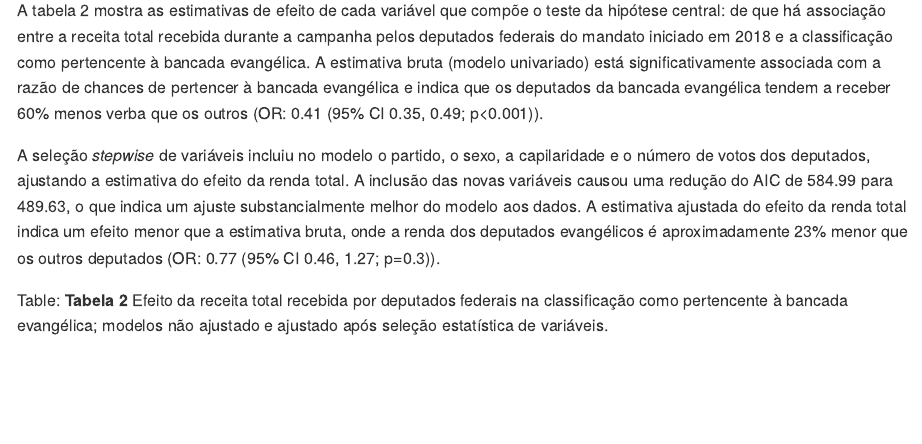
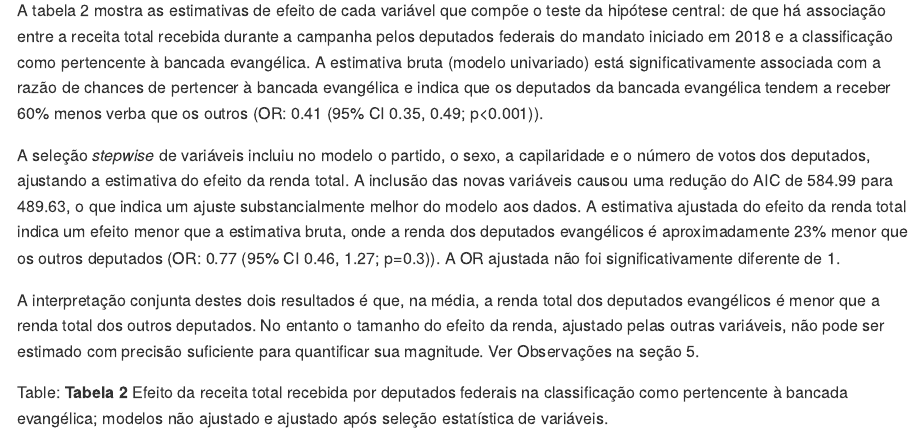
Before and after one commit to philsf-biostat/SAR-2021-012-JG, an R Markdown document (report/SAR-2021-012-JG-v01.Rmd): the page in a window 1100 px wide, from 2560 px down. The pictures show the output file report/SAR-2021-012-JG-v01.md that the author committed with the source, drawn offline in the style of GitHub.

Commit message:
interpretação

````diff
--- a/report/SAR-2021-012-JG-v01.Rmd
+++ b/report/SAR-2021-012-JG-v01.Rmd
@@ -132,6 +132,11 @@ A seleção _stepwise_ de variáveis incluiu no modelo o partido, o sexo, a capi
 A inclusão das novas variáveis causou uma redução do AIC de `r format.float(m.aic$AIC[1])` para `r format.float(m.aic$AIC[2])`, o que indica um ajuste substancialmente melhor do modelo aos dados.
 A estimativa ajustada do efeito da renda total indica um efeito menor que a estimativa bruta, onde a renda dos deputados evangélicos é aproximadamente 23% menor que os outros deputados
 (OR: `r est.adj`).
+A OR ajustada não foi significativamente diferente de 1.
+
+A interpretação conjunta destes dois resultados é que, na média, a renda total dos deputados evangélicos é menor que a renda total dos outros deputados.
+No entanto o tamanho do efeito da renda, ajustado pelas outras variáveis, não pode ser estimado com precisão suficiente para quantificar sua magnitude.
+Ver Observações na seção 5.
 
 ```{r tab_mod}
 tab_mod %>%
````
Also changed, not shown: report/SAR-2021-012-JG-v01.md.
